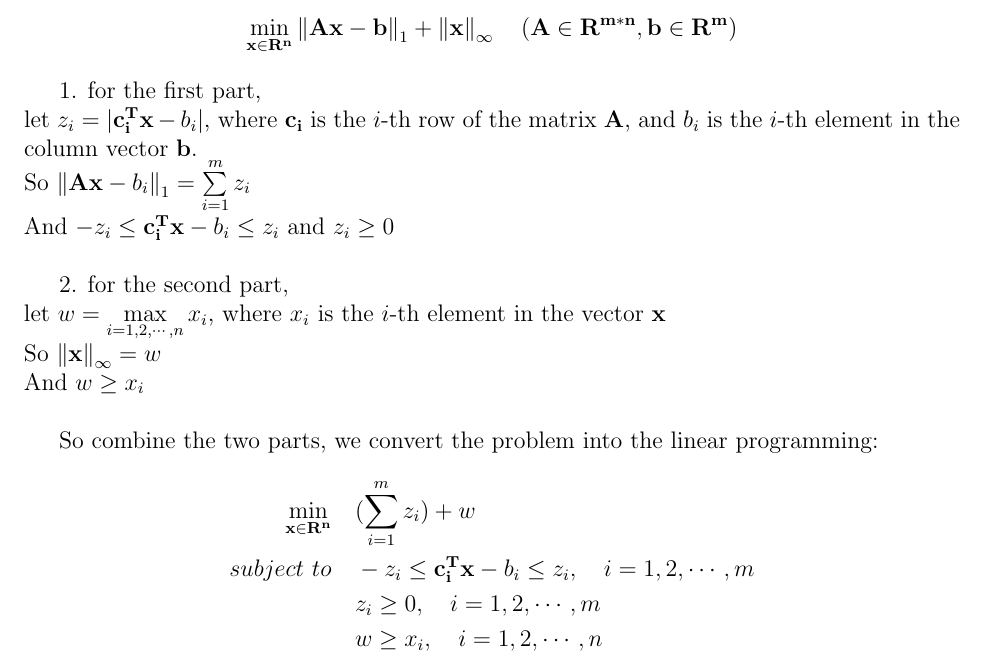
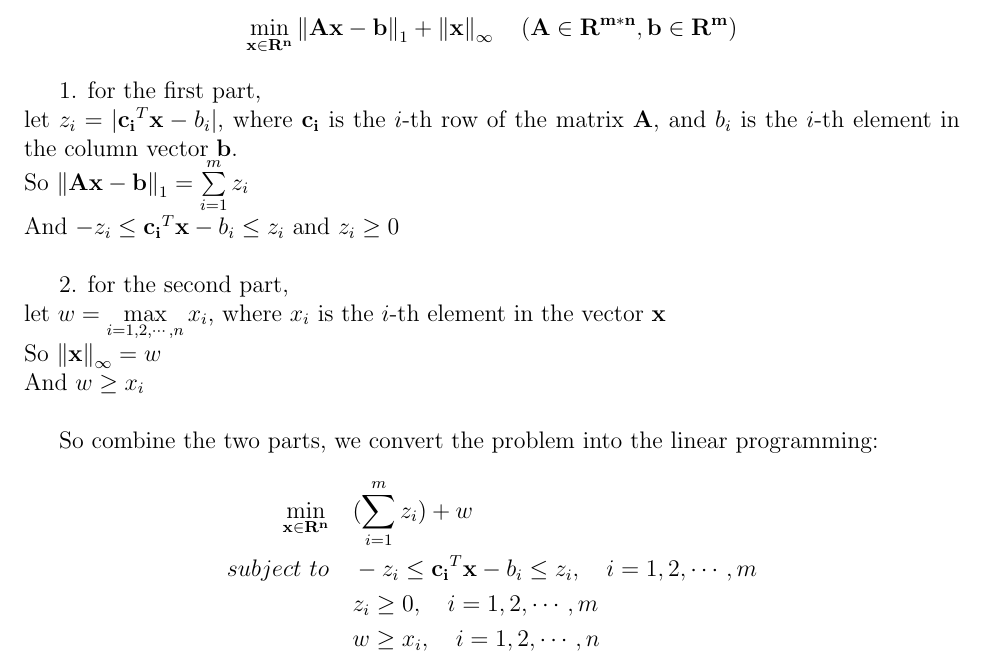
Before and after one commit to zsc2003/ShanghaiTech-SI152, a LaTeX problem sheet (homework/homework1/tex/main.tex, which reads homework/homework1/tex/0.tex): part of page 4 of 6, cut so that both start at the same text. Compiled offline with pdfLaTeX.

Commit message:
homework1 finished

```diff
--- a/homework/homework1/tex/0.tex
+++ b/homework/homework1/tex/0.tex
@@ -37,9 +37,9 @@ Convert the following problem to linear programming.
 
     %type your answer here
     1. for the first part,\\
-    let $z_i = |\mathbf{c_i^Tx}-b_i|$, where $\mathbf{c_i}$ is the $i$-th row of the matrix $\mathbf{A}$, and $b_i$ is the $i$-th element in the column vector $\mathbf{b}$.\\
-    So $\left\|\mathbf{Ax}-b_i\right\|_1=\sum\limits_{i=1}^m z_i$\\
-    And $-z_i \leq \mathbf{c_i^Tx}-b_i \leq z_i$ and $z_i \geq 0$\\
+    let $z_i = |\mathbf{c_i}^T\mathbf{x}-b_i|$, where $\mathbf{c_i}$ is the $i$-th row of the matrix $\mathbf{A}$, and $b_i$ is the $i$-th element in the column vector $\mathbf{b}$.\\
+    So $\left\|\mathbf{Ax}-\mathbf{b}\right\|_1=\sum\limits_{i=1}^m z_i$\\
+    And $-z_i \leq \mathbf{c_i}^T\mathbf{x}-b_i \leq z_i$ and $z_i \geq 0$\\
 
     2. for the second part,\\
     let $w = \max\limits_{i=1,2,\cdots,n}x_i$, where $x_i$ is the $i$-th element in the vector $\mathbf{x}$\\
@@ -50,7 +50,7 @@ Convert the following problem to linear programming.
     \begin{equation*}
         \begin{aligned}
             \min_{\mathbf{x}\in\mathbf{R^{n}}}\quad & (\sum\limits_{i=1}^m z_i) + w\\
-            subject\ to \quad & -z_i \leq \mathbf{c_i^Tx}-b_i \leq z_i, \quad i=1,2,\cdots,m\\
+            subject\ to \quad & -z_i \leq \mathbf{c_i}^T\mathbf{x}-b_i \leq z_i, \quad i=1,2,\cdots,m\\
             & z_i \geq 0, \quad i=1,2,\cdots,m\\
             & w \geq x_i, \quad i=1,2,\cdots,n
         \end{aligned}
```
Also changed, not shown: homework/homework1/202153042.pdf (added), homework/homework1/tex/main.pdf, 4 other files.
